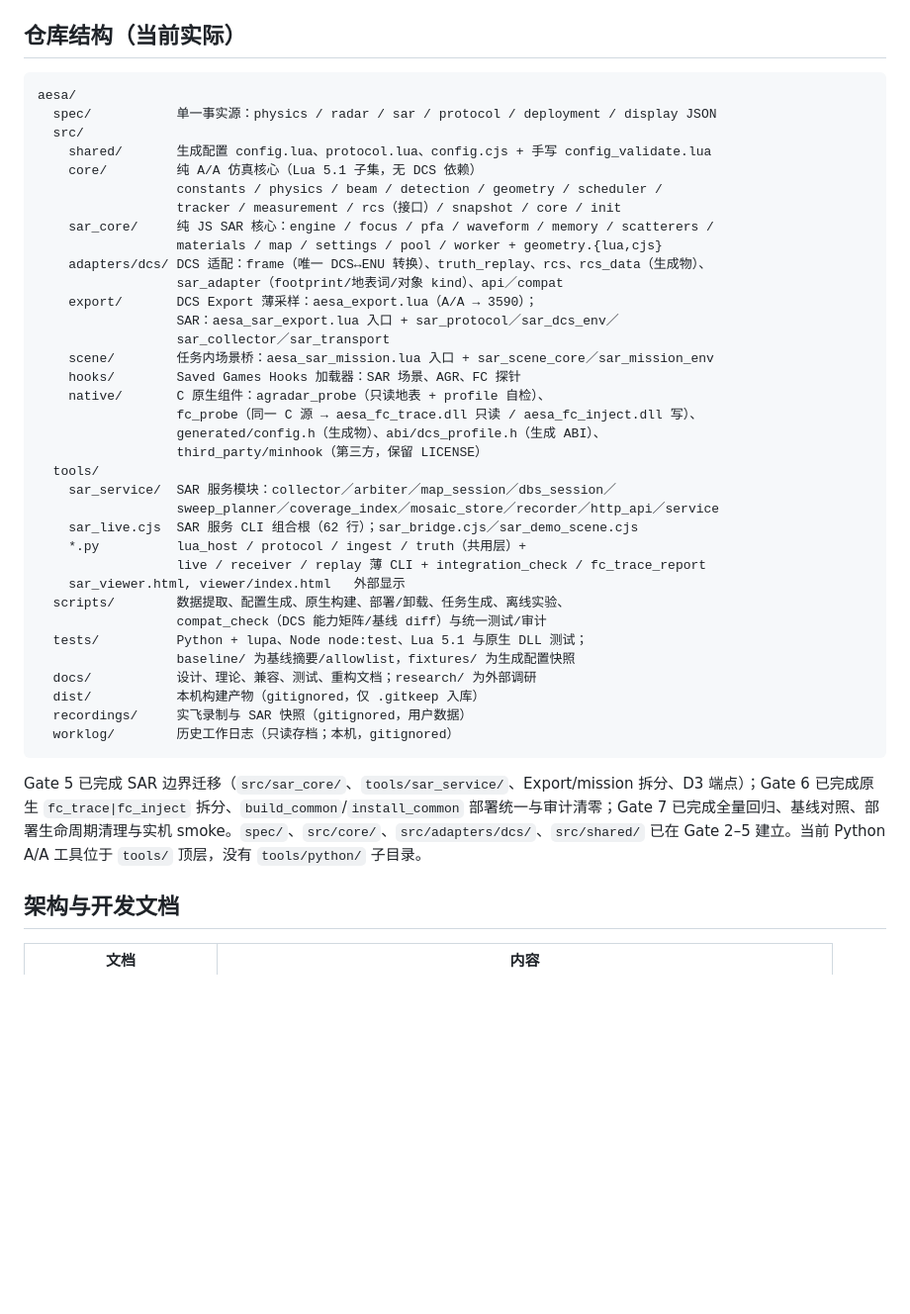
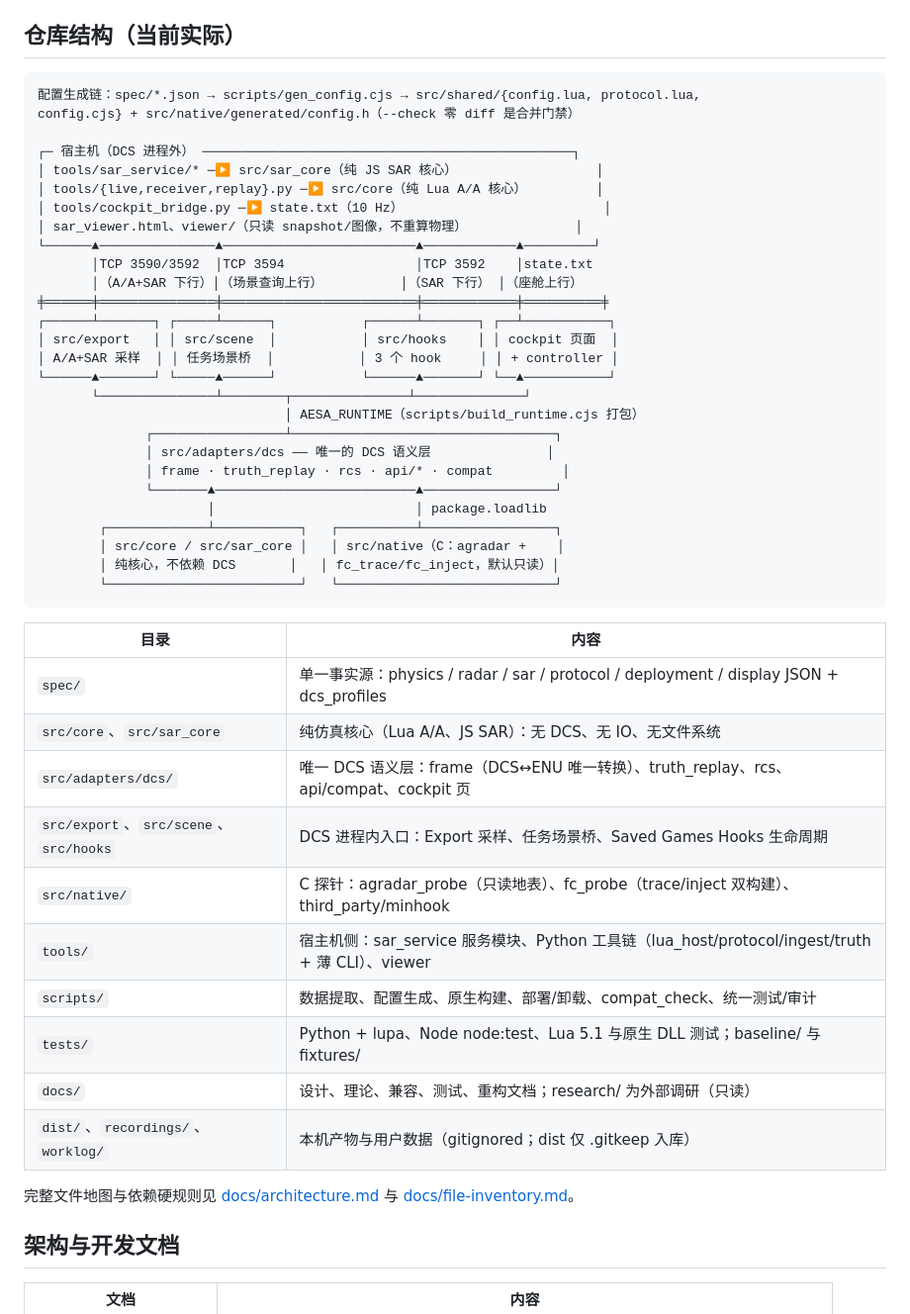
Before and after one commit to FinbackYu/dcs-aesa, a Markdown page: README.md, the part around the change. Shown at 99% size. GitHub-like rendering; blank space fills up the shorter version.

Commit message:
docs(readme): replace the flat directory listing with a connected architecture diagram (#2)
The old section was a plain per-directory listing with no sense of how
the parts relate. The new section shows the config-generation chain and
a layered data-flow diagram (host vs DCS process boundary, ports and
directions, same mental model as docs/architecture.md section 3.2),
followed by a one-line-per-directory orientation table and a pointer to
the full file map.

Signed-off-by: FinbackYu <274308952+FinbackYu@users.noreply.github.com>
Co-authored-by: FinbackYu <274308952+FinbackYu@users.noreply.github.com>

````diff
--- a/README.md
+++ b/README.md
@@ -26,45 +26,50 @@ DCS 现役玩家机雷达全部是"机械扫描 + 脉冲多普勒"，且其探
 
 ## 仓库结构（当前实际）
 
-```
-aesa/
-  spec/           单一事实源：physics / radar / sar / protocol / deployment / display JSON
-  src/
-    shared/       生成配置 config.lua、protocol.lua、config.cjs + 手写 config_validate.lua
-    core/         纯 A/A 仿真核心（Lua 5.1 子集，无 DCS 依赖）
-                  constants / physics / beam / detection / geometry / scheduler /
-                  tracker / measurement / rcs（接口）/ snapshot / core / init
-    sar_core/     纯 JS SAR 核心：engine / focus / pfa / waveform / memory / scatterers /
-                  materials / map / settings / pool / worker + geometry.{lua,cjs}
-    adapters/dcs/ DCS 适配：frame（唯一 DCS↔ENU 转换）、truth_replay、rcs、rcs_data（生成物）、
-                  sar_adapter（footprint/地表词/对象 kind）、api／compat
-    export/       DCS Export 薄采样：aesa_export.lua（A/A → 3590）；
-                  SAR：aesa_sar_export.lua 入口 + sar_protocol／sar_dcs_env／
-                  sar_collector／sar_transport
-    scene/        任务内场景桥：aesa_sar_mission.lua 入口 + sar_scene_core／sar_mission_env
-    hooks/        Saved Games Hooks 加载器：SAR 场景、AGR、FC 探针
-    native/       C 原生组件：agradar_probe（只读地表 + profile 自检）、
-                  fc_probe（同一 C 源 → aesa_fc_trace.dll 只读 / aesa_fc_inject.dll 写）、
-                  generated/config.h（生成物）、abi/dcs_profile.h（生成 ABI）、
-                  third_party/minhook（第三方，保留 LICENSE）
-  tools/
-    sar_service/  SAR 服务模块：collector／arbiter／map_session／dbs_session／
-                  sweep_planner／coverage_index／mosaic_store／recorder／http_api／service
-    sar_live.cjs  SAR 服务 CLI 组合根（62 行）；sar_bridge.cjs／sar_demo_scene.cjs
-    *.py          lua_host / protocol / ingest / truth（共用层）+
-                  live / receiver / replay 薄 CLI + integration_check / fc_trace_report
-    sar_viewer.html, viewer/index.html   外部显示
-  scripts/        数据提取、配置生成、原生构建、部署/卸载、任务生成、离线实验、
-                  compat_check（DCS 能力矩阵/基线 diff）与统一测试/审计
-  tests/          Python + lupa、Node node:test、Lua 5.1 与原生 DLL 测试；
-                  baseline/ 为基线摘要/allowlist，fixtures/ 为生成配置快照
-  docs/           设计、理论、兼容、测试、重构文档；research/ 为外部调研
-  dist/           本机构建产物（gitignored，仅 .gitkeep 入库）
-  recordings/     实飞录制与 SAR 快照（gitignored，用户数据）
-  worklog/        历史工作日志（只读存档；本机，gitignored）
+```text
+配置生成链：spec/*.json → scripts/gen_config.cjs → src/shared/{config.lua, protocol.lua,
+config.cjs} + src/native/generated/config.h（--check 零 diff 是合并门禁）
+
+┌─ 宿主机（DCS 进程外） ────────────────────────────────────────────────┐
+│ tools/sar_service/* ─▶ src/sar_core（纯 JS SAR 核心）                  │
+│ tools/{live,receiver,replay}.py ─▶ src/core（纯 Lua A/A 核心）         │
+│ tools/cockpit_bridge.py ─▶ state.txt（10 Hz）                          │
+│ sar_viewer.html、viewer/（只读 snapshot/图像，不重算物理）              │
+└──────▲───────────────▲─────────────────────────▲────────────▲─────────┘
+       │TCP 3590/3592  │TCP 3594                 │TCP 3592    │state.txt
+       │（A/A+SAR 下行）│（场景查询上行）          │（SAR 下行） │（座舱上行）
+╪══════╪═══════════════╪═════════════════════════╪════════════╪══════════╪
+┌──────┴───────┐ ┌─────┴──────┐           ┌──────┴───────┐ ┌──┴───────────┐
+│ src/export   │ │ src/scene  │           │ src/hooks    │ │ cockpit 页面  │
+│ A/A+SAR 采样  │ │ 任务场景桥  │           │ 3 个 hook     │ │ + controller │
+└──────▲───────┘ └─────▲──────┘           └──────▲───────┘ └──▲───────────┘
+       └───────────────┴────────┬───────────────┴──────────────┘
+                                │ AESA_RUNTIME（scripts/build_runtime.cjs 打包）
+              ┌─────────────────┴──────────────────────────────────┐
+              │ src/adapters/dcs —— 唯一的 DCS 语义层               │
+              │ frame · truth_replay · rcs · api/* · compat         │
+              └───────▲──────────────────────────▲─────────────────┘
+                      │                          │ package.loadlib
+        ┌─────────────┴───────────┐   ┌──────────┴─────────────────┐
+        │ src/core / src/sar_core │   │ src/native（C：agradar +    │
+        │ 纯核心，不依赖 DCS       │   │ fc_trace/fc_inject，默认只读）│
+        └─────────────────────────┘   └────────────────────────────┘
 ```
 
-Gate 5 已完成 SAR 边界迁移（`src/sar_core/`、`tools/sar_service/`、Export/mission 拆分、D3 端点）；Gate 6 已完成原生 `fc_trace|fc_inject` 拆分、`build_common`/`install_common` 部署统一与审计清零；Gate 7 已完成全量回归、基线对照、部署生命周期清理与实机 smoke。`spec/`、`src/core/`、`src/adapters/dcs/`、`src/shared/` 已在 Gate 2–5 建立。当前 Python A/A 工具位于 `tools/` 顶层，没有 `tools/python/` 子目录。
+| 目录 | 内容 |
+|---|---|
+| `spec/` | 单一事实源：physics / radar / sar / protocol / deployment / display JSON + dcs_profiles |
+| `src/core`、`src/sar_core` | 纯仿真核心（Lua A/A、JS SAR）：无 DCS、无 IO、无文件系统 |
+| `src/adapters/dcs/` | 唯一 DCS 语义层：frame（DCS↔ENU 唯一转换）、truth_replay、rcs、api/compat、cockpit 页 |
+| `src/export`、`src/scene`、`src/hooks` | DCS 进程内入口：Export 采样、任务场景桥、Saved Games Hooks 生命周期 |
+| `src/native/` | C 探针：agradar_probe（只读地表）、fc_probe（trace/inject 双构建）、third_party/minhook |
+| `tools/` | 宿主机侧：sar_service 服务模块、Python 工具链（lua_host/protocol/ingest/truth + 薄 CLI）、viewer |
+| `scripts/` | 数据提取、配置生成、原生构建、部署/卸载、compat_check、统一测试/审计 |
+| `tests/` | Python + lupa、Node node:test、Lua 5.1 与原生 DLL 测试；baseline/ 与 fixtures/ |
+| `docs/` | 设计、理论、兼容、测试、重构文档；research/ 为外部调研（只读） |
+| `dist/`、`recordings/`、`worklog/` | 本机产物与用户数据（gitignored；dist 仅 .gitkeep 入库） |
+
+完整文件地图与依赖硬规则见 [docs/architecture.md](docs/architecture.md) 与 [docs/file-inventory.md](docs/file-inventory.md)。
 
 ## 架构与开发文档
 
````
